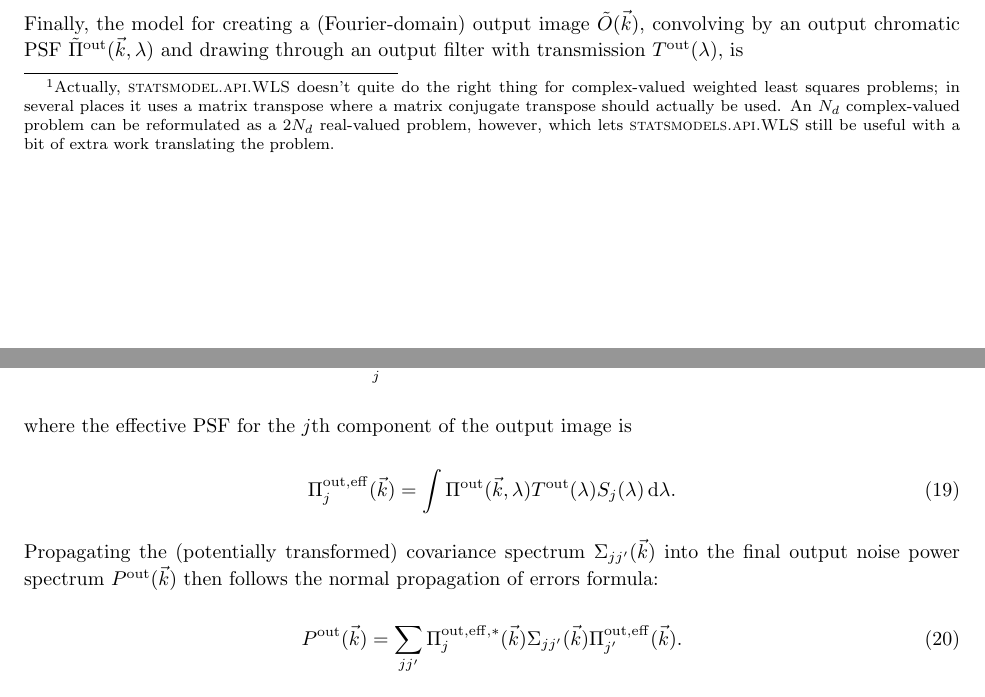
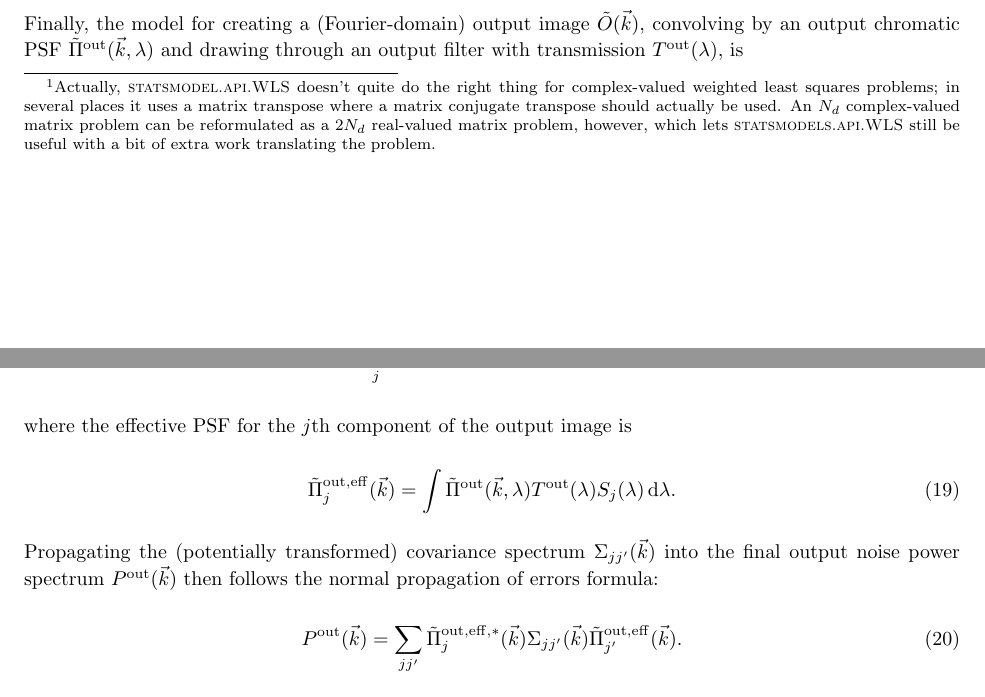
Before and after one commit to jmeyers314/CGNotes, a LaTeX document (CGNotes.tex): two parts of pages 3 and 4 of 4, joined at a grey line, cut so that both start at the same text. Compiled offline with pdfLaTeX.

Commit message:
missing tildes

```diff
--- a/CGNotes.tex
+++ b/CGNotes.tex
@@ -196,9 +196,9 @@ $\Sigma_{jj^\prime}(\vec{k})$ to represent these covariances, we have
 Fortunately, $\Sigma_{jj^\prime}(\vec{k})$ is one of the outputs from \textsc{statsmodel.api.WLS}.
 \footnote{Actually, \textsc{statsmodel.api.WLS} doesn't quite do the right thing for complex-valued
 weighted least squares problems; in several places it uses a matrix transpose where a matrix
-conjugate transpose should actually be used.  An $N_d$ complex-valued problem can be reformulated as
-a $2 N_d$ real-valued problem, however, which lets \textsc{statsmodels.api.WLS} still be useful with
-a bit of extra work translating the problem.}
+conjugate transpose should actually be used.  An $N_d$ complex-valued matrix problem can be
+reformulated as a $2 N_d$ real-valued matrix problem, however, which lets
+\textsc{statsmodels.api.WLS} still be useful with a bit of extra work translating the problem.}
 
 This $\Sigma_{jj^\prime}(\vec{k})$ can then be transformed alongside the $\tilde{a}_j(\vec{k})$ to
 effect shears, rotations, dilations, etc., the same way that noise is transformed in existing
@@ -218,7 +218,7 @@ filter with transmission $T^\mathrm{out}(\lambda)$, is
 where the effective PSF for the $j$th component of the output image is
 
 \begin{equation}
-  \Pi_j^\mathrm{out, eff}(\vec{k}) = \int \Pi^\mathrm{out}(\vec{k}, \lambda) T^\mathrm{out}(\lambda) S_j(\lambda)\dif{\lambda}.
+  \tilde{\Pi}_j^\mathrm{out, eff}(\vec{k}) = \int \tilde{\Pi}^\mathrm{out}(\vec{k}, \lambda) T^\mathrm{out}(\lambda) S_j(\lambda)\dif{\lambda}.
 \end{equation}
 
 Propagating the (potentially transformed) covariance spectrum $\Sigma_{jj^\prime}(\vec{k})$ into the
@@ -226,7 +226,7 @@ final output noise power spectrum $P^\mathrm{out}(\vec{k})$ then follows the nor
 errors formula:
 
 \begin{equation}
-  P^\mathrm{out}(\vec{k}) = \sum_{jj^\prime} \Pi_j^\mathrm{out, eff, *}(\vec{k}) \Sigma_{jj^\prime}(\vec{k}) \Pi_{j^\prime}^\mathrm{out, eff}(\vec{k}).
+  P^\mathrm{out}(\vec{k}) = \sum_{jj^\prime} \tilde{\Pi}_j^\mathrm{out, eff, *}(\vec{k}) \Sigma_{jj^\prime}(\vec{k}) \tilde{\Pi}_{j^\prime}^\mathrm{out, eff}(\vec{k}).
 \end{equation}
 
 This power spectrum can then be used in the existing correlated noise whitening and symmetrizing
```
